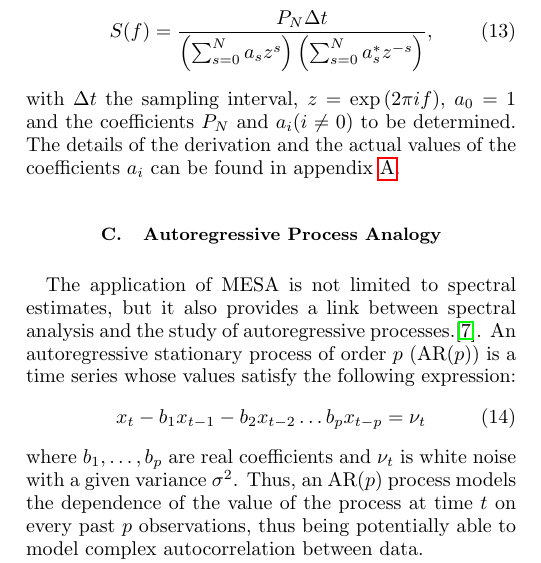
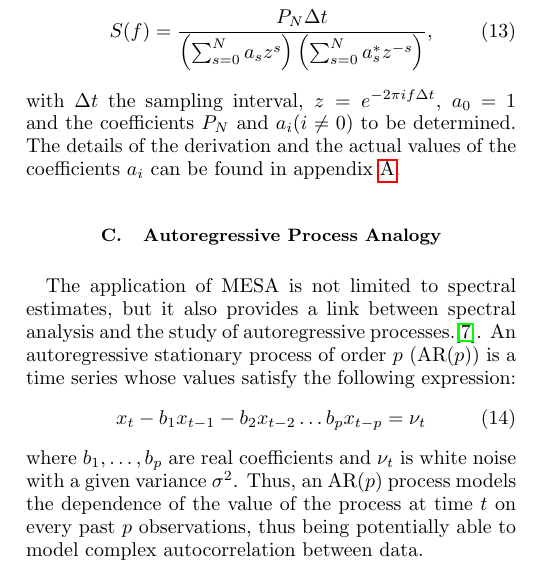
Before and after one commit to martini-alessandro/Maximum-Entropy-Spectrum, a LaTeX thesis (paper/mesa.tex): part of one column of page 4 of 15, cut so that both start at the same text. Compiled offline with pdfLaTeX.

Commit message:
Change in definition of z

```diff
--- a/paper/mesa.tex
+++ b/paper/mesa.tex
@@ -361,7 +361,7 @@ This approach on power spectral density estimate was developed by Burg \cite{bur
 \begin{equation}\label{eq:MESApsd}
     S(f) = \frac{P_N \Delta t}{\left(\sum_{s=0}^N a_s z^s\right)\left(\sum_{s = 0}^N a^*_s z^{-s}\right)},
 \end{equation}
-with $\Delta t$ the sampling interval, $z=\exp{(2\pi i f)}$, $a_0$ = 1 and the coefficients $P_N$ and $a_i (i \neq 0)$ to be determined. The details of the derivation and the actual values of the coefficients $a_i$ can be found in appendix \ref{sec:MESA_solution}.
+with $\Delta t$ the sampling interval, $z=e^{-2\pi i f \Delta t}$, $a_0$ = 1 and the coefficients $P_N$ and $a_i (i \neq 0)$ to be determined. The details of the derivation and the actual values of the coefficients $a_i$ can be found in appendix \ref{sec:MESA_solution}.
 
 \subsection{Autoregressive Process Analogy} \label{sec:autoregr}
 
```
